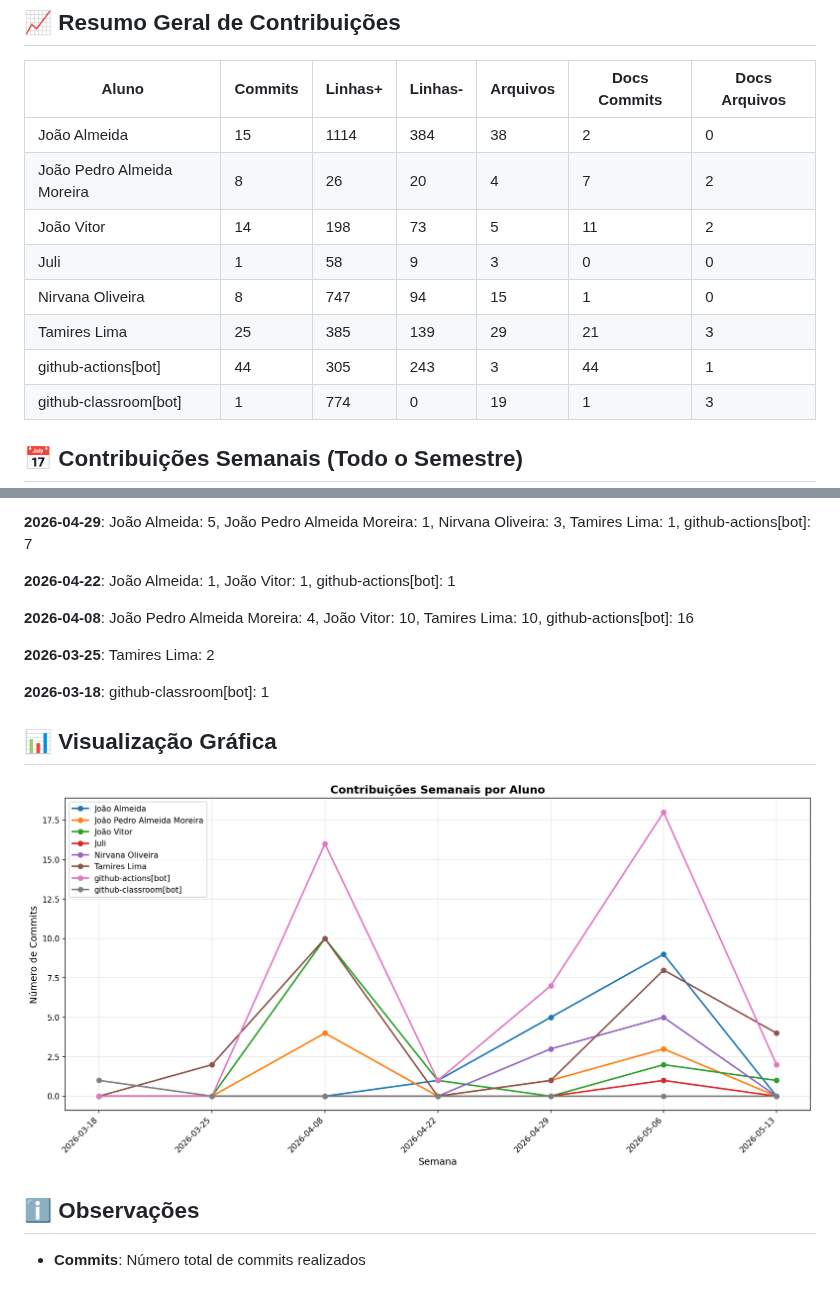
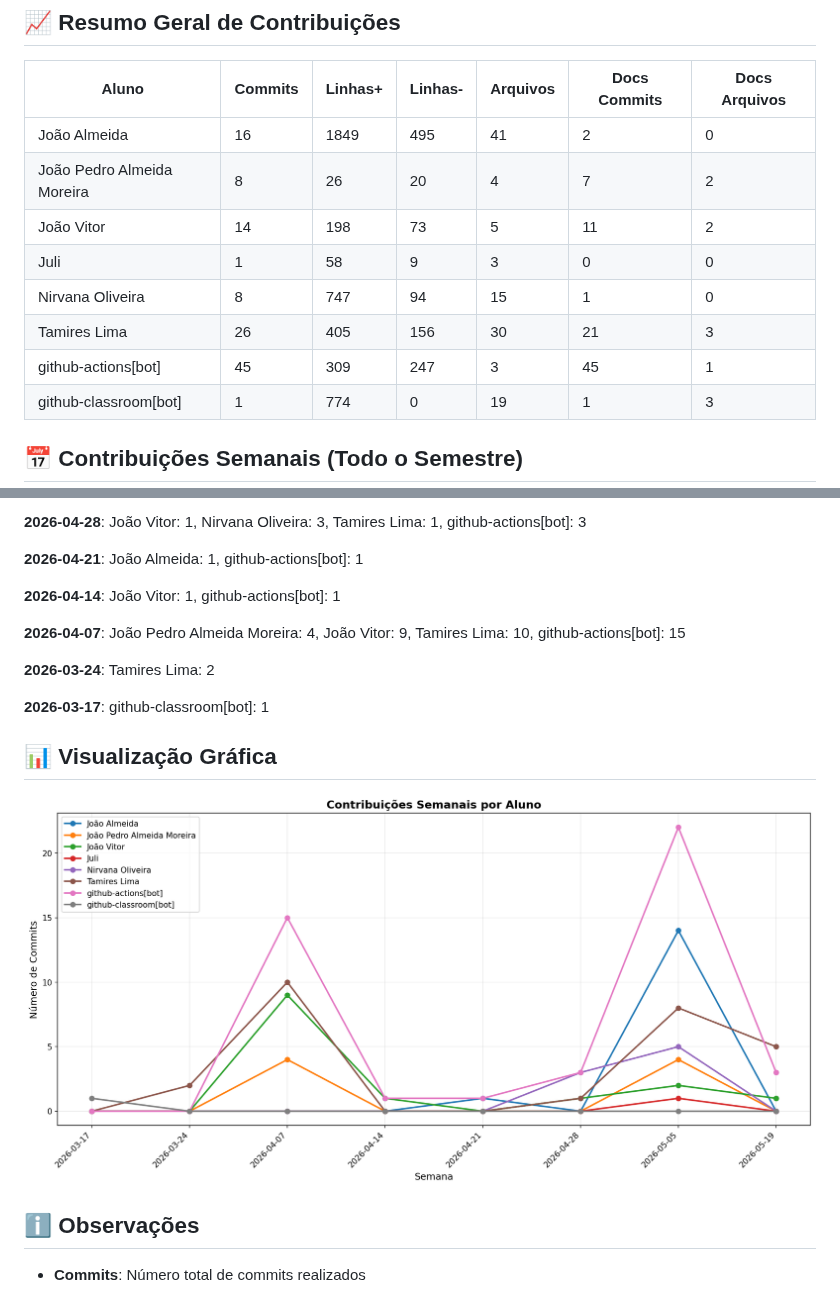
Before and after one commit to NirvanaHaydn/lucrae-gestao-financeira, a Markdown page: documentos/CONTRIBUTION_REPORT.md, 2 parts joined by grey strips. Drawn GitHub-style; pictures changed too: documentos/img/contribution-weekly.png.

Commit message:
📊 Atualizar relatório de contribuições [skip ci]

```diff
--- a/documentos/CONTRIBUTION_REPORT.md
+++ b/documentos/CONTRIBUTION_REPORT.md
@@ -8,13 +8,13 @@
 
 | Aluno                      |   Commits |   Linhas+ |   Linhas- |   Arquivos |   Docs Commits |   Docs Arquivos |
 |----------------------------|-----------|-----------|-----------|------------|----------------|-----------------|
-| João Almeida               |        15 |      1114 |       384 |         38 |              2 |               0 |
+| João Almeida               |        16 |      1849 |       495 |         41 |              2 |               0 |
 | João Pedro Almeida Moreira |         8 |        26 |        20 |          4 |              7 |               2 |
 | João Vitor                 |        14 |       198 |        73 |          5 |             11 |               2 |
 | Juli                       |         1 |        58 |         9 |          3 |              0 |               0 |
 | Nirvana Oliveira           |         8 |       747 |        94 |         15 |              1 |               0 |
-| Tamires Lima               |        25 |       385 |       139 |         29 |             21 |               3 |
-| github-actions[bot]        |        44 |       305 |       243 |          3 |             44 |               1 |
+| Tamires Lima               |        26 |       405 |       156 |         30 |             21 |               3 |
+| github-actions[bot]        |        45 |       309 |       247 |          3 |             45 |               1 |
 | github-classroom[bot]      |         1 |       774 |         0 |         19 |              1 |               3 |
 
 
@@ -26,13 +26,15 @@
 
-**2026-04-29**: João Almeida: 5, João Pedro Almeida Moreira: 1, Nirvana Oliveira: 3, Tamires Lima: 1, github-actions[bot]: 7
+**2026-04-28**: João Vitor: 1, Nirvana Oliveira: 3, Tamires Lima: 1, github-actions[bot]: 3
 
-**2026-04-22**: João Almeida: 1, João Vitor: 1, github-actions[bot]: 1
+**2026-04-21**: João Almeida: 1, github-actions[bot]: 1
 
-**2026-04-08**: João Pedro Almeida Moreira: 4, João Vitor: 10, Tamires Lima: 10, github-actions[bot]: 16
+**2026-04-14**: João Vitor: 1, github-actions[bot]: 1
 
-**2026-03-25**: Tamires Lima: 2
+**2026-04-07**: João Pedro Almeida Moreira: 4, João Vitor: 9, Tamires Lima: 10, github-actions[bot]: 15
 
-**2026-03-18**: github-classroom[bot]: 1
+**2026-03-24**: Tamires Lima: 2
+
+**2026-03-17**: github-classroom[bot]: 1
 
 
 
```
Also changed, not shown: other parts of documentos/CONTRIBUTION_REPORT.md (+3 -3 lines), documentos/img/contribution-total.png.
